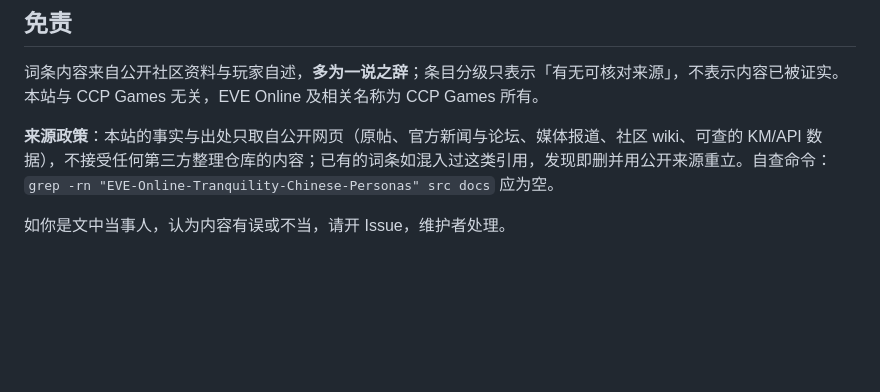
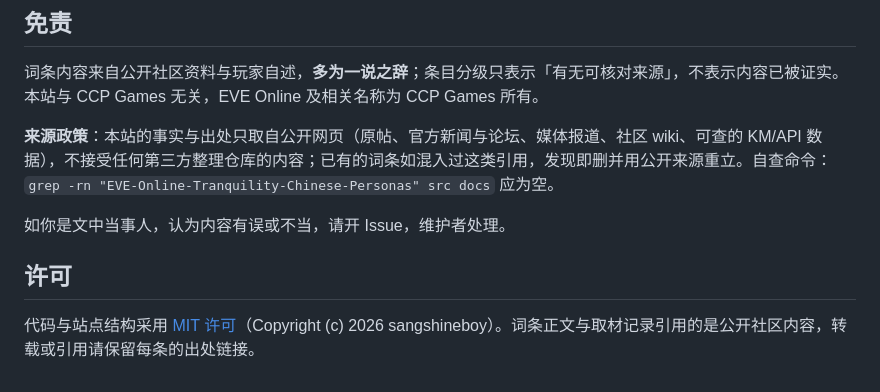
Before and after one commit to sangshineboy/EVE-meme-guide, a Markdown page: README.md, the part around the change. GitHub-like rendering; blank space fills up the shorter version.

Commit message:
补 README 许可说明；在交接文档里记录 schannel TLS 坑与 Pages 待办

```diff
--- a/README.md
+++ b/README.md
@@ -78,3 +78,7 @@ src/memes/<slug>/
 **来源政策**：本站的事实与出处只取自公开网页（原帖、官方新闻与论坛、媒体报道、社区 wiki、可查的 KM/API 数据），不接受任何第三方整理仓库的内容；已有的词条如混入过这类引用，发现即删并用公开来源重立。自查命令：`grep -rn "EVE-Online-Tranquility-Chinese-Personas" src docs` 应为空。
 
 如你是文中当事人，认为内容有误或不当，请开 Issue，维护者处理。
+
+## 许可
+
+代码与站点结构采用 [MIT 许可](LICENSE)（Copyright (c) 2026 sangshineboy）。词条正文与取材记录引用的是公开社区内容，转载或引用请保留每条的出处链接。
```
Also changed, not shown: docs/NEXT-STEPS.md (+20 -0 lines).
